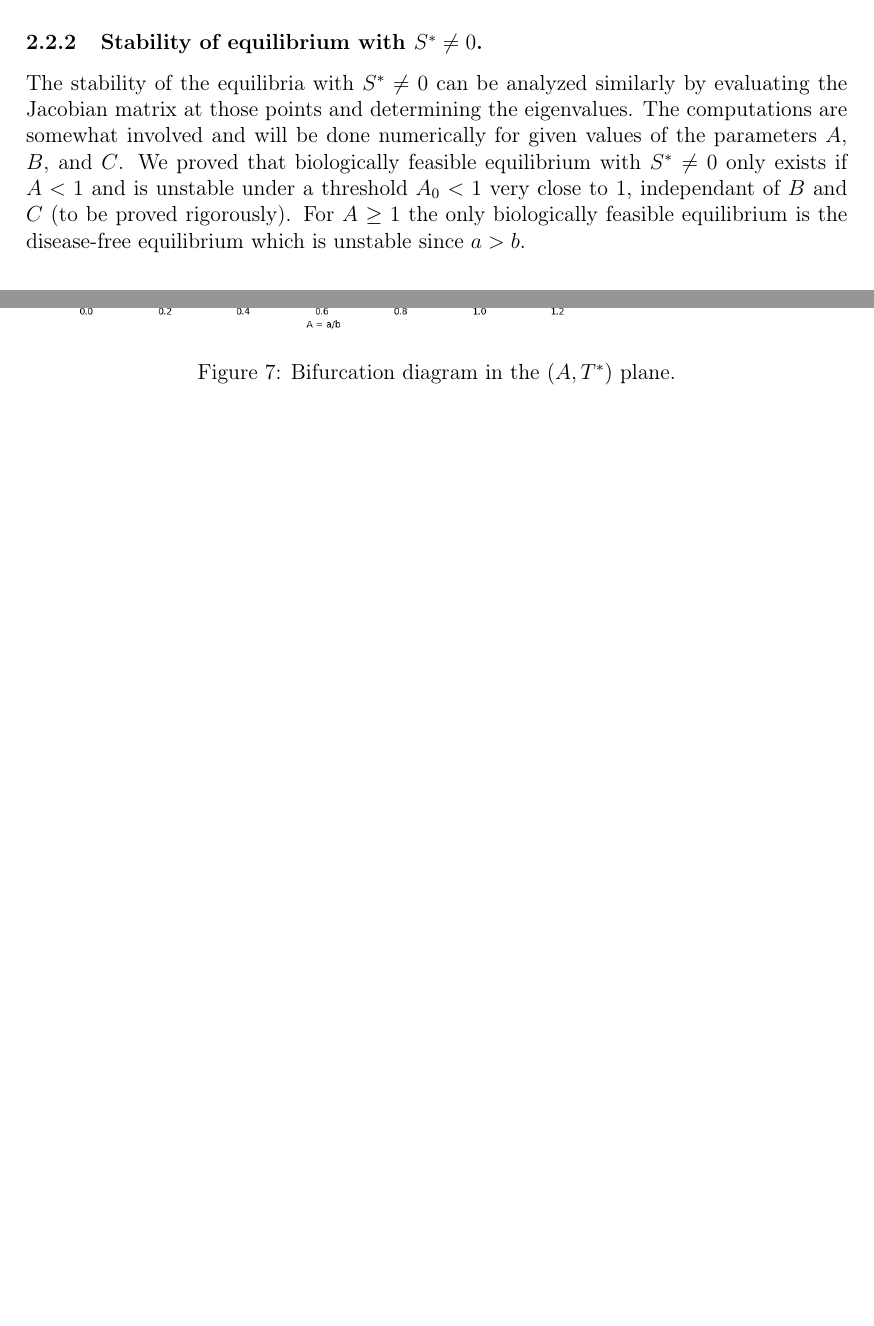
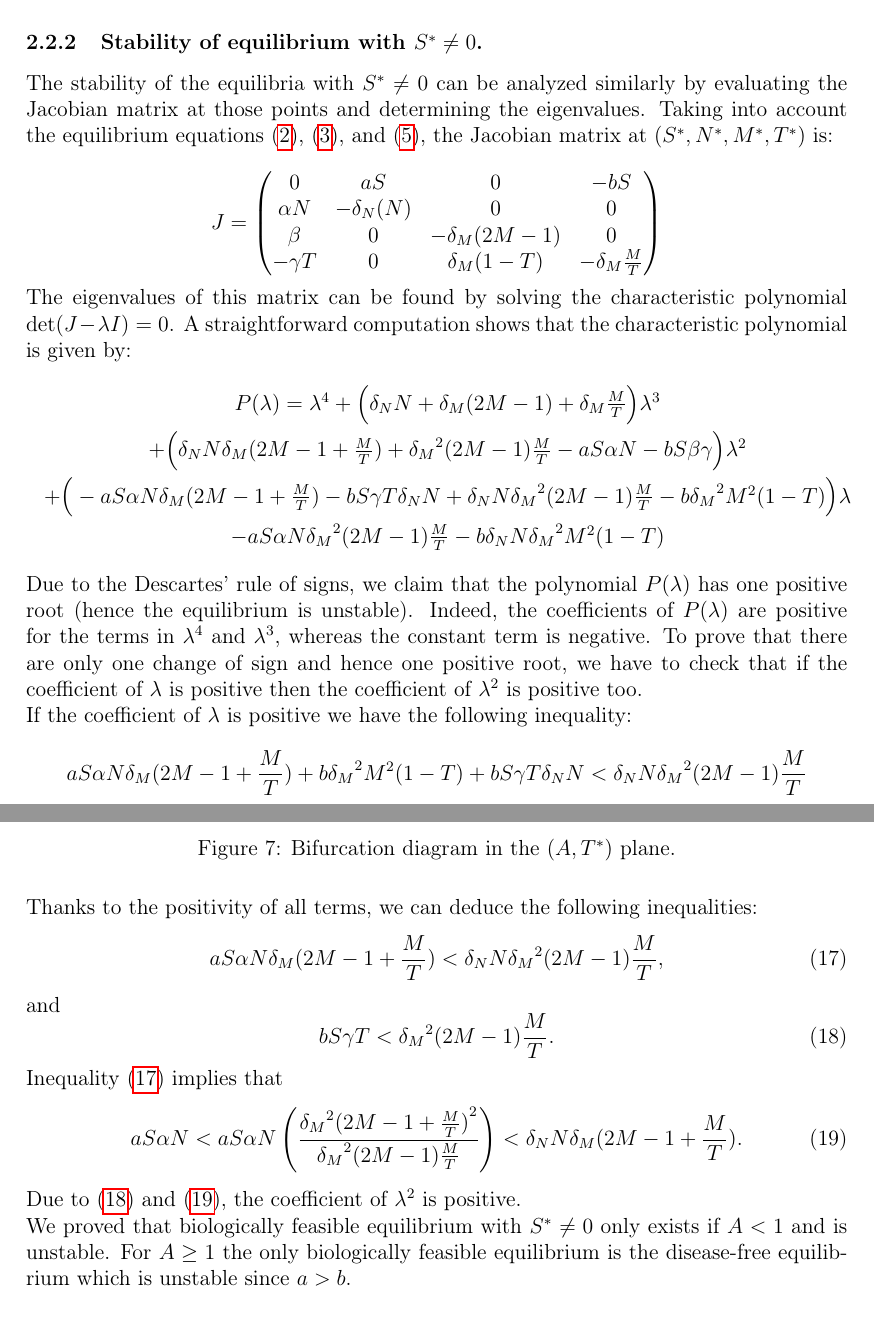
Before and after one commit to azerad/immunomath, a LaTeX paper (arthritis_model_oliv.tex): two parts of pages 12 and 13 of 16, joined at a grey line, cut so that both start at the same text, the shorter picture padded with empty space. Compiled offline with pdfLaTeX.

Commit message:
Update arthritis model files

```diff
--- a/arthritis_model_oliv.tex
+++ b/arthritis_model_oliv.tex
@@ -557,9 +557,50 @@ a - b R & 0 & 0 & 0 \\
 There is a positive eigenvalue $\delta_M$, hence this equilibrium point is unstable. Momac can grow out of bound. This equilibrium will not be observed in practice neither.
 \subsubsection{Stability of equilibrium with $S^*\neq 0$.}
 The stability of the equilibria with $S^* \neq 0$ can be analyzed similarly by evaluating the Jacobian matrix at those points and determining the eigenvalues.
-The computations are somewhat involved and will be done numerically for given values of the parameters $A$, $B$, and $C$.
-We proved that biologically feasible equilibrium with $S^* \neq 0$ only exists if $A<1$ and is unstable under a threshold $A_0<1$ very close to $1$, independant of $B$ and $C$ (to be proved rigorously).
-For $A\geq  1$ the only biologically feasible equilibrium is the disease-free equilibrium which is unstable  since $a>b$.
+Taking into account the equilibrium equations \eqref{eq:equilibrium_S}, \eqref{eq:equilibrium_N}, and \eqref{eq:equilibrium_T}, the Jacobian matrix at $(S^*, N^*, M^*, T^*)$ is:
+
+\[
+J = \begin{pmatrix}
+0 & aS & 0 & -bS \\
+\alpha N &  - \delta_N (N) & 0 & 0 \\
+\beta & 0 & -\delta_M (2M-1) & 0 \\
+-\gamma T & 0 & \delta_M (1-T) & - \delta_M\frac{M}{T}
+\end{pmatrix}
+\]
+The eigenvalues of this matrix can be found by solving the characteristic polynomial $\det(J - \lambda I) = 0$. A straightforward computation shows that the characteristic polynomial is given by:
+\begin{eqnarray*}
+&P(\lambda) = \lambda^4 + \Big(\delta_N N + \delta_M (2M-1) + \delta_M \frac{M}{T}\Big) \lambda^3 \\
+&+ \Big(\delta_N N \delta_M(2M-1 + \frac{M}{T}) + {\delta_M}^2 (2M-1)\frac{M}{T} -a S \alpha N - b S \beta \gamma \Big) \lambda^2 \\
+&+ \Big(- a S \alpha N \delta_M (2M-1+\frac{M}{T})  - b S\gamma T\delta_N N + \delta_N N {\delta_M}^2(2M-1)\frac{M}{T}- b{\delta_M}^2 M^2(1-T)\Big) \lambda \\
+&- a S \alpha N {\delta_M}^2 (2M-1) \frac{M}{T} - b \delta_N N {\delta_M}^2 M^2 (1-T)
+\end{eqnarray*}
+Due to the Descartes' rule of signs, we claim that the polynomial $P(\lambda)$ has one positive root (hence the equilibrium is unstable). Indeed, the coefficients of $P(\lambda)$ are positive for the terms in
+$\lambda^4$ and $\lambda^3$, whereas the constant term is negative. To prove that there are only one change of sign and hence one positive root, we have to check that if the coefficient of $\lambda$ is positive then the coefficient of
+$\lambda^2$ is positive too.
+
+\noindent
+If the coefficient of $\lambda$ is positive we have the following inequality:
+\[
+ a S \alpha N \delta_M (2M-1+\frac{M}{T})+ b{\delta_M}^2 M^2(1-T)+ b S\gamma T\delta_N N < \delta_N N {\delta_M}^2(2M-1)\frac{M}{T}
+\]
+Thanks to the positivity of all terms, we can deduce the following inequalities:
+\begin{equation}
+ a S \alpha N \delta_M (2M-1+\frac{M}{T}) < \delta_N N {\delta_M}^2(2M-1)\frac{M}{T},
+\label{ineq1}
+\end{equation}
+and
+\begin{equation}
+ b S\gamma T < {\delta_M}^2(2M-1)\frac{M}{T}.
+\label{ineq2}
+\end{equation}
+Inequality \eqref{ineq1} implies that
+\begin{equation}\label{ineq3}
+a S \alpha N < a S \alpha N\left(\frac{{\delta_M}^2 {(2M-1+\frac{M}{T}) }^2}{{\delta_M}^2(2M-1)\frac{M}{T}}\right)<\delta_N N \delta_M (2M-1+\frac{M}{T}).
+\end{equation}
+Due to \eqref{ineq2} and \eqref{ineq3}, the coefficient of $\lambda^2$ is positive.
+\par\noindent
+We proved that biologically feasible equilibrium with $S^* \neq 0$ only exists if $A<1$ and is unstable.
+For $A\geq  1$ the only biologically feasible equilibrium is the disease-free equilibrium which is unstable since $a>b$.
 
 \subsection{Bifurcation analysis}
 We perform a bifurcation analysis with respect to the \emph{non dimensional} parameters $A=a/b$.
```
Also changed, not shown: arthritis_model_oliv.pdf.
